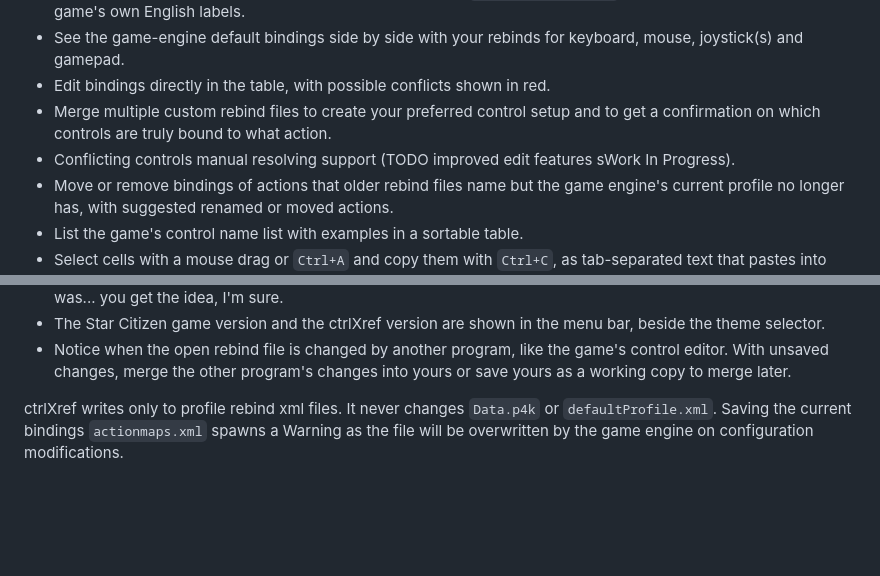
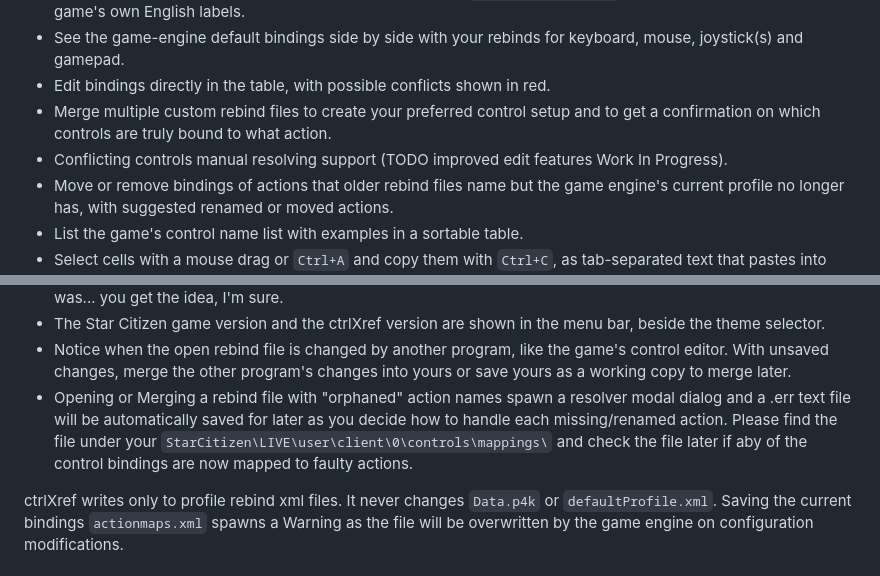
Before and after one commit to ai-override/ctrlXref, a Markdown page: README.md, 2 parts joined by grey strips. GitHub-like rendering; blank space fills up the shorter version.

```diff
--- a/README.md
+++ b/README.md
@@ -22,7 +22,7 @@ ctrlXref does not identify as a [Star Citizen](https://robertsspaceindustries.co
 - See the game-engine default bindings side by side with your rebinds for keyboard, mouse, joystick(s) and gamepad.
 - Edit bindings directly in the table, with possible conflicts shown in red.
 - Merge multiple custom rebind files to create your preferred control setup and to get a confirmation on which controls are truly bound to what action.
-- Conflicting controls manual resolving support (TODO improved edit features sWork In Progress).
+- Conflicting controls manual resolving support (TODO improved edit features Work In Progress).
 - Move or remove bindings of actions that older rebind files name but the game engine's current profile no longer has, with suggested renamed or moved actions.
 - List the game's control name list with examples in a sortable table.
 - Select cells with a mouse drag or `Ctrl+A` and copy them with `Ctrl+C`, as tab-separated text that pastes into Excel and other tables.
@@ -37,6 +37,7 @@ ctrlXref does not identify as a [Star Citizen](https://robertsspaceindustries.co
 - Change joystick numbers from the context menu. Example: from js2_ to js8_ (numbers 1-8 are available in the game engine, at least in theory; probably at most 5 are really supported currently). NOTE! Swapping two numbers is doable by first moving one to a free number temporarily and then moving the other where the first was... you get the idea, I'm sure.
 - The Star Citizen game version and the ctrlXref version are shown in the menu bar, beside the theme selector.
 - Notice when the open rebind file is changed by another program, like the game's control editor. With unsaved changes, merge the other program's changes into yours or save yours as a working copy to merge later.
+- Opening or Merging a rebind file with "orphaned" action names spawn a resolver modal dialog and a .err text file will be automatically saved for later as you decide how to handle each missing/renamed action. Please find the file under your `StarCitizen\LIVE\user\client\0\controls\mappings\` and check the file later if aby of the control bindings are now mapped to faulty actions.
 
 
 ctrlXref writes only to profile rebind xml files. It never changes `Data.p4k` or `defaultProfile.xml`. Saving the current bindings `actionmaps.xml` spawns a Warning as the file will be overwritten by the game engine on configuration modifications.
```
Also changed, not shown: other parts of README.md (+3 -2 lines), assets/images/github1s.png (added), assets/images/orphaned_resolve_err_file.png (added), assets/images/sc_version_resolving_fixed.png (added), 1 other file.
